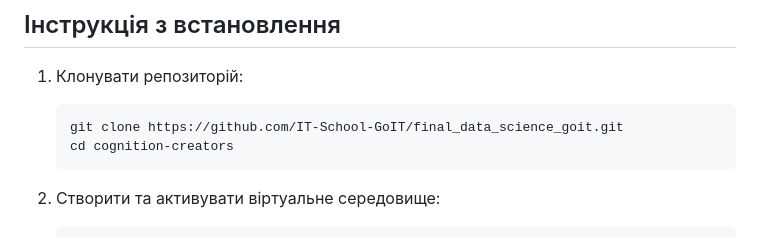
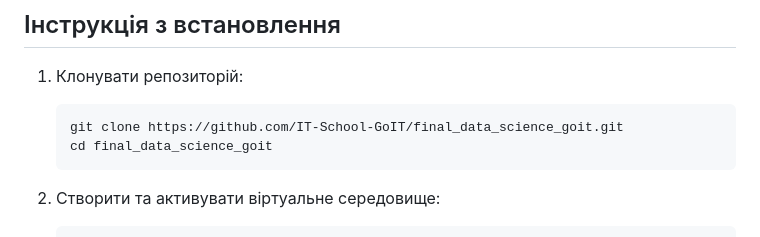
Before and after one commit to IT-School-GoIT/FinalProjectGoitDataScience, a Markdown page: README.md, the part around the change. GitHub-like rendering.

````diff
--- a/README.md
+++ b/README.md
@@ -27,7 +27,7 @@ Cognition Creators - це веб-сервіс для класифікації з
 1. Клонувати репозиторій:
    ```bash
    git clone https://github.com/IT-School-GoIT/final_data_science_goit.git
-   cd cognition-creators
+   cd final_data_science_goit
 2. Створити та активувати віртуальне середовище:
    ```bash
    python3 -m venv env
````
